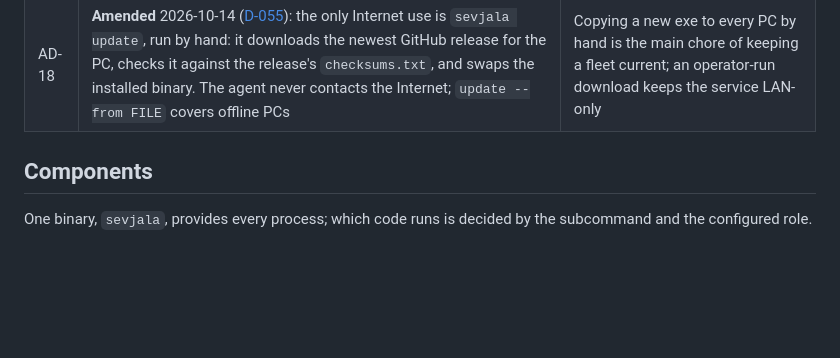
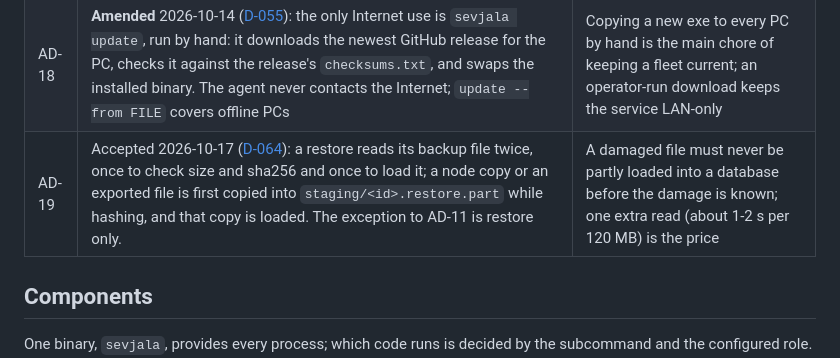
Before and after one commit to jufianto/sevjala, a Markdown page: docs/BLUEPRINT.md, the part around the change. Drawn GitHub-style; blank space fills up the shorter version.

Commit message:
docs: AD-19 restore reads its file twice; D-064 owner decisions
Claude-Session: https://claude.ai/code/session_01LDcWFqGsykrqUw2ypn5fWb

```diff
--- a/docs/BLUEPRINT.md
+++ b/docs/BLUEPRINT.md
@@ -61,6 +61,7 @@ needs a new row and a reason.
 | AD-16 | Service management via `kardianos/service`; tray via `fyne.io/systray` | Windows Service / launchd / systemd behind one interface; pure-Go tray on Windows |
 | AD-17 | Replication monitoring, PITR, self-heal, notifications are Phase 3 | Keep the MVP to discover, pair, back up, verify, retain, restore |
 | AD-18 | **Amended** 2026-10-14 ([D-055](./decisions.md)): the only Internet use is `sevjala update`, run by hand: it downloads the newest GitHub release for the PC, checks it against the release's `checksums.txt`, and swaps the installed binary. The agent never contacts the Internet; `update --from FILE` covers offline PCs | Copying a new exe to every PC by hand is the main chore of keeping a fleet current; an operator-run download keeps the service LAN-only |
+| AD-19 | Accepted 2026-10-17 ([D-064](./decisions.md)): a restore reads its backup file twice, once to check size and sha256 and once to load it; a node copy or an exported file is first copied into `staging/<id>.restore.part` while hashing, and that copy is loaded. The exception to AD-11 is restore only. | A damaged file must never be partly loaded into a database before the damage is known; one extra read (about 1-2 s per 120 MB) is the price |
 
 ## Components
 
```
Also changed, not shown: docs/decisions.md (+1 -0 lines).
